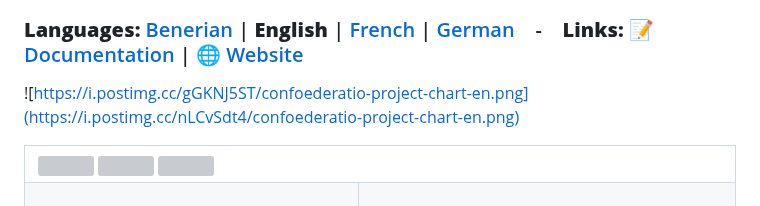
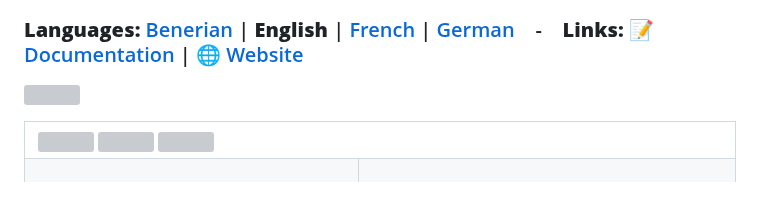
Before and after one commit to Confoederatio/Confoederatio, a Markdown page: README.md, the part around one of its changes. Rendered like a GitHub page; grey boxes are pictures that could not be loaded.

```diff
--- a/README.md
+++ b/README.md
@@ -3,7 +2,7 @@
 
 ### **Languages:** [Benerian](https://github.com/Confoederatio/Confoederatio/blob/main/README_BN.md) | **English** | [French](https://github.com/Confoederatio/Confoederatio/blob/main/README_FR.md) | [German](https://github.com/Confoederatio/Confoederatio/blob/main/README_DE.md) &nbsp; &nbsp;-&nbsp; &nbsp; **Links:** [📝 Documentation](https://confoederatiodocs.info) | [🌐 Website](https://confoederatio.org)
 
-![https://i.postimg.cc/gGKNJ5ST/confoederatio-project-chart-en.png](https://i.postimg.cc/nLCvSdt4/confoederatio-project-chart-en.png)
+![](https://i.postimg.cc/nLCvSdt4/confoederatio-project-chart-en.png)
 
 <table>
   <tr>
```
Also changed, not shown: other parts of README.md (+0 -1 lines).
